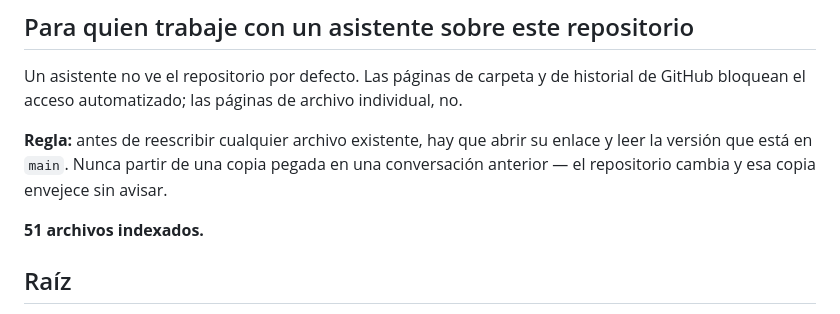
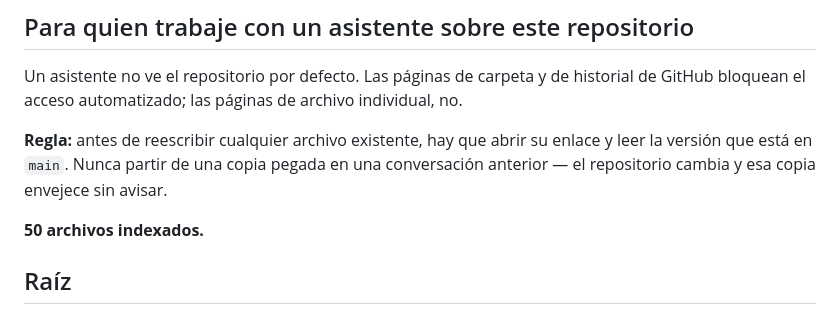
Before and after one commit to cardinaldatos/cardinal, a Markdown page: MAPA.md, the part around one of its changes. Drawn GitHub-style.

Commit message:
Actualizar MAPA.md

```diff
--- a/MAPA.md
+++ b/MAPA.md
@@ -15,7 +15,7 @@ pegada en una conversación anterior — el repositorio cambia y esa copia
 envejece sin avisar.
 
 
-**51 archivos indexados.**
+**50 archivos indexados.**
 
 
 ## Raíz
```
Also changed, not shown: other parts of MAPA.md (+0 -1 lines).
